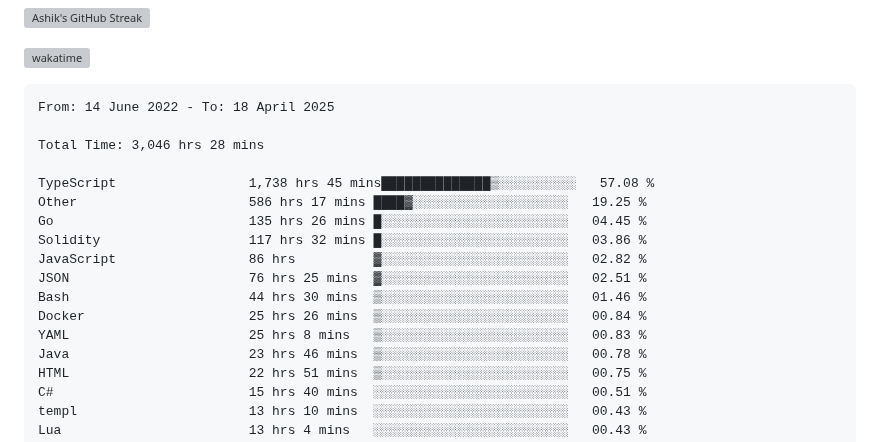
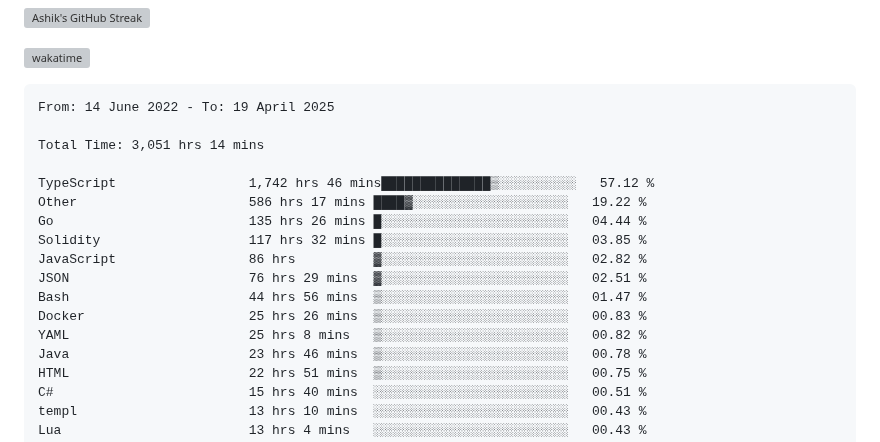
Before and after one commit to ashrhmn/ashrhmn, a Markdown page: README.md, the part around the change. Drawn GitHub-style; grey boxes are pictures that could not be loaded.

Commit message:
Updated waka-readme graph with new metrics

````diff
--- a/README.md
+++ b/README.md
@@ -16,19 +16,19 @@
 <!--START_SECTION:waka-->
 
 ```txt
-From: 14 June 2022 - To: 18 April 2025
+From: 14 June 2022 - To: 19 April 2025
 
-Total Time: 3,046 hrs 28 mins
+Total Time: 3,051 hrs 14 mins
 
-TypeScript                 1,738 hrs 45 mins██████████████▒░░░░░░░░░░   57.08 %
-Other                      586 hrs 17 mins ████▓░░░░░░░░░░░░░░░░░░░░   19.25 %
-Go                         135 hrs 26 mins █░░░░░░░░░░░░░░░░░░░░░░░░   04.45 %
-Solidity                   117 hrs 32 mins █░░░░░░░░░░░░░░░░░░░░░░░░   03.86 %
+TypeScript                 1,742 hrs 46 mins██████████████▒░░░░░░░░░░   57.12 %
+Other                      586 hrs 17 mins ████▓░░░░░░░░░░░░░░░░░░░░   19.22 %
+Go                         135 hrs 26 mins █░░░░░░░░░░░░░░░░░░░░░░░░   04.44 %
+Solidity                   117 hrs 32 mins █░░░░░░░░░░░░░░░░░░░░░░░░   03.85 %
 JavaScript                 86 hrs          ▓░░░░░░░░░░░░░░░░░░░░░░░░   02.82 %
-JSON                       76 hrs 25 mins  ▓░░░░░░░░░░░░░░░░░░░░░░░░   02.51 %
-Bash                       44 hrs 30 mins  ▒░░░░░░░░░░░░░░░░░░░░░░░░   01.46 %
-Docker                     25 hrs 26 mins  ▒░░░░░░░░░░░░░░░░░░░░░░░░   00.84 %
-YAML                       25 hrs 8 mins   ▒░░░░░░░░░░░░░░░░░░░░░░░░   00.83 %
+JSON                       76 hrs 29 mins  ▓░░░░░░░░░░░░░░░░░░░░░░░░   02.51 %
+Bash                       44 hrs 56 mins  ▒░░░░░░░░░░░░░░░░░░░░░░░░   01.47 %
+Docker                     25 hrs 26 mins  ▒░░░░░░░░░░░░░░░░░░░░░░░░   00.83 %
+YAML                       25 hrs 8 mins   ▒░░░░░░░░░░░░░░░░░░░░░░░░   00.82 %
 Java                       23 hrs 46 mins  ▒░░░░░░░░░░░░░░░░░░░░░░░░   00.78 %
 HTML                       22 hrs 51 mins  ▒░░░░░░░░░░░░░░░░░░░░░░░░   00.75 %
 C#                         15 hrs 40 mins  ░░░░░░░░░░░░░░░░░░░░░░░░░   00.51 %
````
